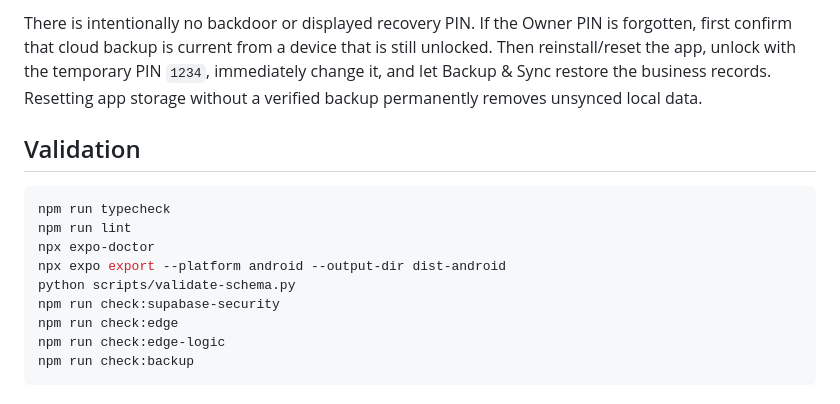
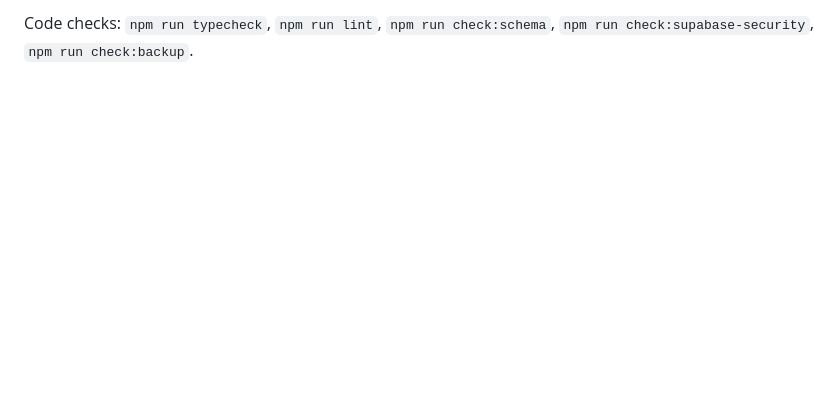
Before and after one commit to reymaghilom/sari2x-store-pos-and-inventory, a Markdown page: README.md, the part around one of its changes. Rendered like a GitHub page; blank space fills up the shorter version.

````diff
--- a/README.md
+++ b/README.md
@@ -60,15 +62 @@ Supabase Auth is used only for cloud ownership and administration. The normal ap
-There is intentionally no backdoor or displayed recovery PIN. If the Owner PIN is forgotten, first confirm that cloud backup is current from a device that is still unlocked. Then reinstall/reset the app, unlock with the temporary PIN `1234`, immediately change it, and let Backup & Sync restore the business records. Resetting app storage without a verified backup permanently removes unsynced local data.
-
-## Validation
-
-```bash
-npm run typecheck
-npm run lint
-npx expo-doctor
-npx expo export --platform android --output-dir dist-android
-python scripts/validate-schema.py
-npm run check:supabase-security
-npm run check:edge
-npm run check:edge-logic
-npm run check:backup
-```
+Code checks: `npm run typecheck`, `npm run lint`, `npm run check:schema`, `npm run check:supabase-security`, `npm run check:backup`.
````
Also changed, not shown: other parts of README.md (+54 -52 lines).
